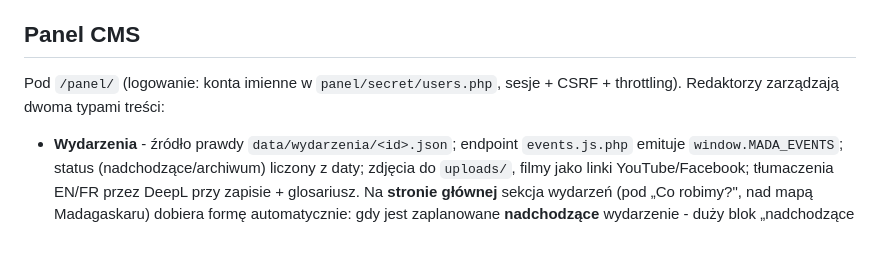
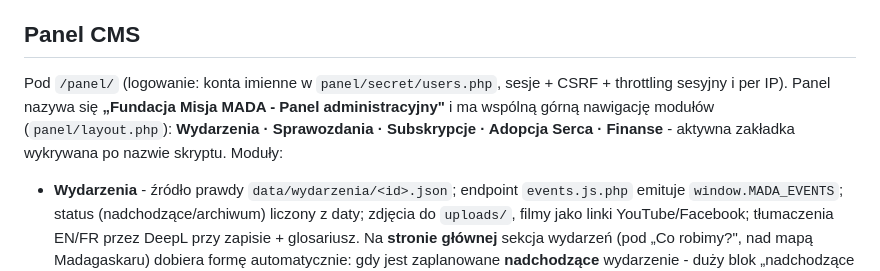
Before and after one commit to tomasz-kwietniewski/misja-mada, a Markdown page: README.md, the part around the change. Rendered like a GitHub page; blank space fills up the shorter version.

Commit message:
README: sekcja Panel CMS opisuje wspolna nawigacje modulow
Zdanie "Redaktorzy zarzadzaja dwoma typami tresci" bylo nieaktualne -
panel ma 5 modulow i wspolna belke nawigacji (PR #52).

Co-Authored-By: Claude Fable 5 <noreply@anthropic.com>

```diff
--- a/README.md
+++ b/README.md
@@ -316,8 +316,11 @@ Gmaila wystarcza.
 
 ## Panel CMS
 
-Pod `/panel/` (logowanie: konta imienne w `panel/secret/users.php`, sesje + CSRF + throttling).
-Redaktorzy zarządzają dwoma typami treści:
+Pod `/panel/` (logowanie: konta imienne w `panel/secret/users.php`, sesje + CSRF + throttling
+sesyjny i per IP). Panel nazywa się **„Fundacja Misja MADA - Panel administracyjny"** i ma
+wspólną górną nawigację modułów (`panel/layout.php`): **Wydarzenia · Sprawozdania ·
+Subskrypcje · Adopcja Serca · Finanse** - aktywna zakładka wykrywana po nazwie skryptu.
+Moduły:
 
 - **Wydarzenia** - źródło prawdy `data/wydarzenia/<id>.json`; endpoint `events.js.php` emituje
   `window.MADA_EVENTS`; status (nadchodzące/archiwum) liczony z daty; zdjęcia do `uploads/`,
```
